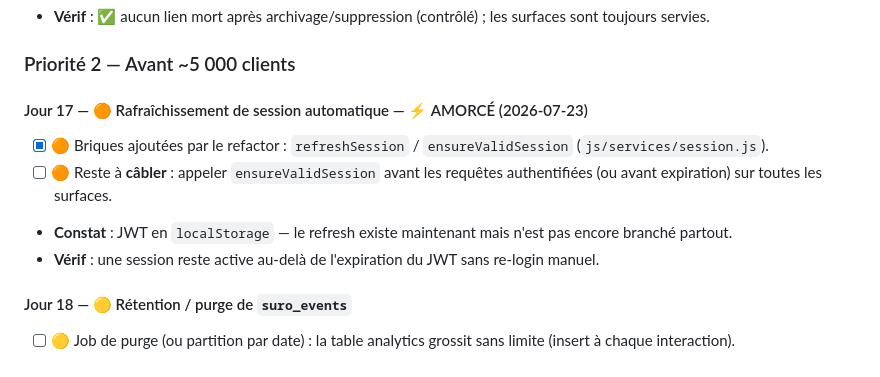
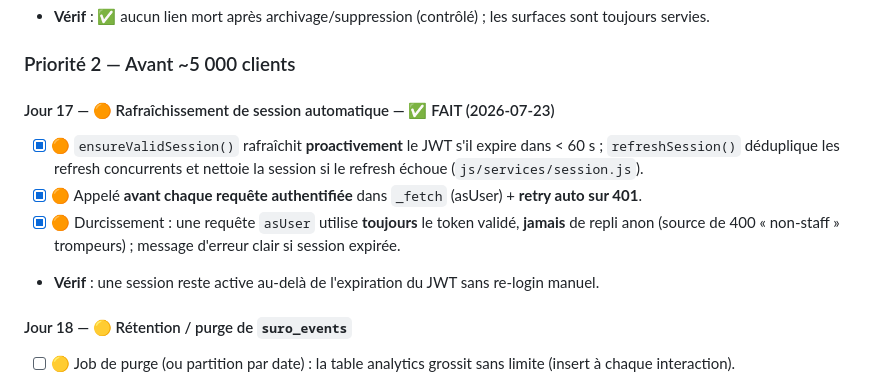
Before and after one commit to anaslaghezali-ops/Suro, a Markdown page: docs/SECURITY_HARDENING.md, the part around the change. Drawn GitHub-style.

Commit message:
docs: Jour 17 (refresh session) marqué fait — refresh proactif + durcissement
Co-Authored-By: Claude Opus 4.8 <noreply@anthropic.com>
Claude-Session: https://claude.ai/code/session_01EUszxq6VTLMBFNrvpYjBt3

```diff
--- a/docs/SECURITY_HARDENING.md
+++ b/docs/SECURITY_HARDENING.md
@@ -244,10 +244,12 @@ Fondation posée + 1ʳᵉ tranche prouvée. Aucune migration DB (PostgREST natif
 
 ### Priorité 2 — Avant ~5 000 clients
 
-#### Jour 17 — 🟠 Rafraîchissement de session automatique — ⚡ AMORCÉ (2026-07-23)
-- [x] 🟠 Briques ajoutées par le refactor : `refreshSession` / `ensureValidSession` (`js/services/session.js`).
-- [ ] 🟠 Reste à **câbler** : appeler `ensureValidSession` avant les requêtes authentifiées (ou avant expiration) sur toutes les surfaces.
-- **Constat** : JWT en `localStorage` — le refresh existe maintenant mais n'est pas encore branché partout.
+#### Jour 17 — 🟠 Rafraîchissement de session automatique — ✅ FAIT (2026-07-23)
+- [x] 🟠 `ensureValidSession()` rafraîchit **proactivement** le JWT s'il expire dans < 60 s ; `refreshSession()`
+  déduplique les refresh concurrents et nettoie la session si le refresh échoue (`js/services/session.js`).
+- [x] 🟠 Appelé **avant chaque requête authentifiée** dans `_fetch` (asUser) + **retry auto sur 401**.
+- [x] 🟠 Durcissement : une requête `asUser` utilise **toujours** le token validé, **jamais** de repli anon
+  (source de 400 « non-staff » trompeurs) ; message d'erreur clair si session expirée.
 - **Vérif** : une session reste active au-delà de l'expiration du JWT sans re-login manuel.
 
 #### Jour 18 — 🟡 Rétention / purge de `suro_events`
```
